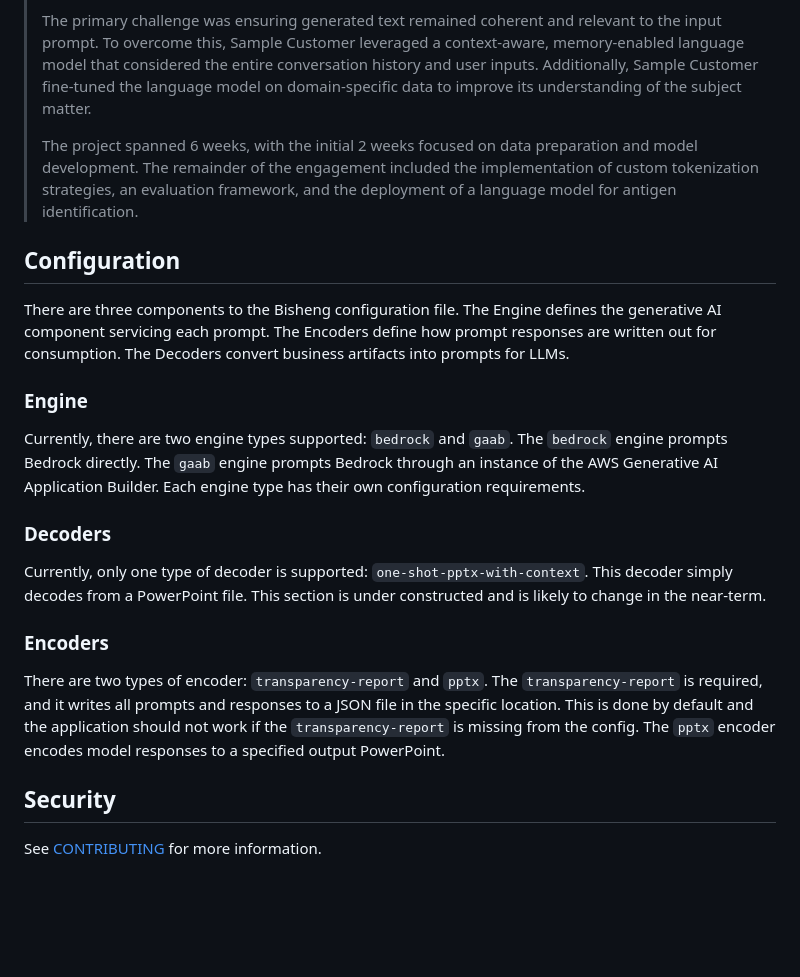
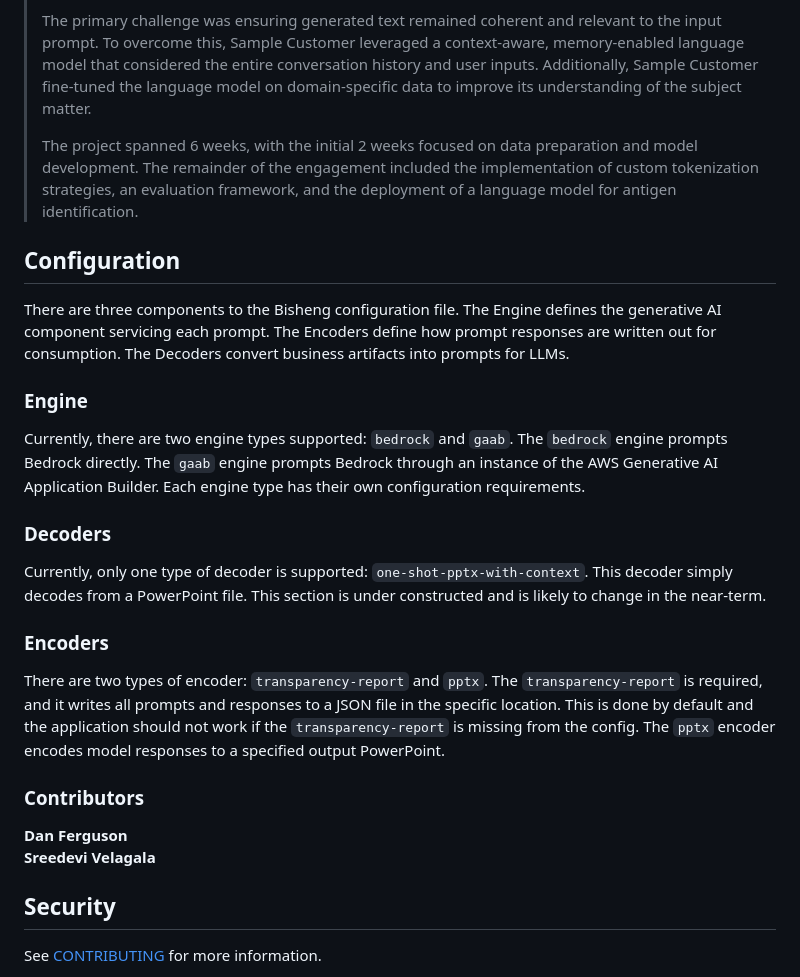
Before and after one commit to aws-samples/generative-ai-application-builder-on-aws-plugin-ppt-document-creation-from-knowledgebase, a Markdown page: README.md, the part around the change printed below. GitHub-like rendering; blank space fills up the shorter version.

```diff
--- a/README.md
+++ b/README.md
@@ -116,34 +150,39 @@ timeline.
 >
 > The primary challenge was ensuring generated text remained coherent and relevant to the input prompt. To overcome this,
-Sample Customer leveraged a context-aware, memory-enabled language model that considered the entire conversation history
-and user inputs. Additionally, Sample Customer fine-tuned the language model on domain-specific data to improve its
-understanding of the subject matter.
+> Sample Customer leveraged a context-aware, memory-enabled language model that considered the entire conversation history
+> and user inputs. Additionally, Sample Customer fine-tuned the language model on domain-specific data to improve its
+> understanding of the subject matter.
 >
 > The project spanned 6 weeks, with the initial 2 weeks focused on data preparation and model development. The remainder
-of the engagement included the implementation of custom tokenization strategies, an evaluation framework, and the
-deployment of a language model for antigen identification.
+> of the engagement included the implementation of custom tokenization strategies, an evaluation framework, and the
+> deployment of a language model for antigen identification.
 
 ## Configuration
+
 There are three components to the Bisheng configuration file. The Engine defines the generative AI component servicing
 each prompt. The Encoders define how prompt responses are written out for consumption. The Decoders convert business
 artifacts into prompts for LLMs.
 
 ### Engine
+
 Currently, there are two engine types supported: `bedrock` and `gaab`. The `bedrock` engine prompts Bedrock directly.
 The `gaab` engine prompts Bedrock through an instance of the AWS Generative AI Application Builder. Each engine type has
 their own configuration requirements.
 
 ### Decoders
+
 Currently, only one type of decoder is supported: `one-shot-pptx-with-context`. This decoder simply decodes from a
 PowerPoint file. This section is under constructed and is likely to change in the near-term.
 
 ### Encoders
+
 There are two types of encoder: `transparency-report` and `pptx`. The `transparency-report` is required, and it writes
 all prompts and responses to a JSON file in the specific location. This is done by default and the application should
 not work if the `transparency-report` is missing from the config. The `pptx` encoder encodes model responses to a
 specified output PowerPoint.
 
-[//]: # (## 📚 Documentation)
+### Contributors
 
-[//]: # (## 👏 Contributors)
+**Dan Ferguson**\
+**Sreedevi Velagala**
 
```
Also changed, not shown: other parts of README.md (+81 -46 lines).
